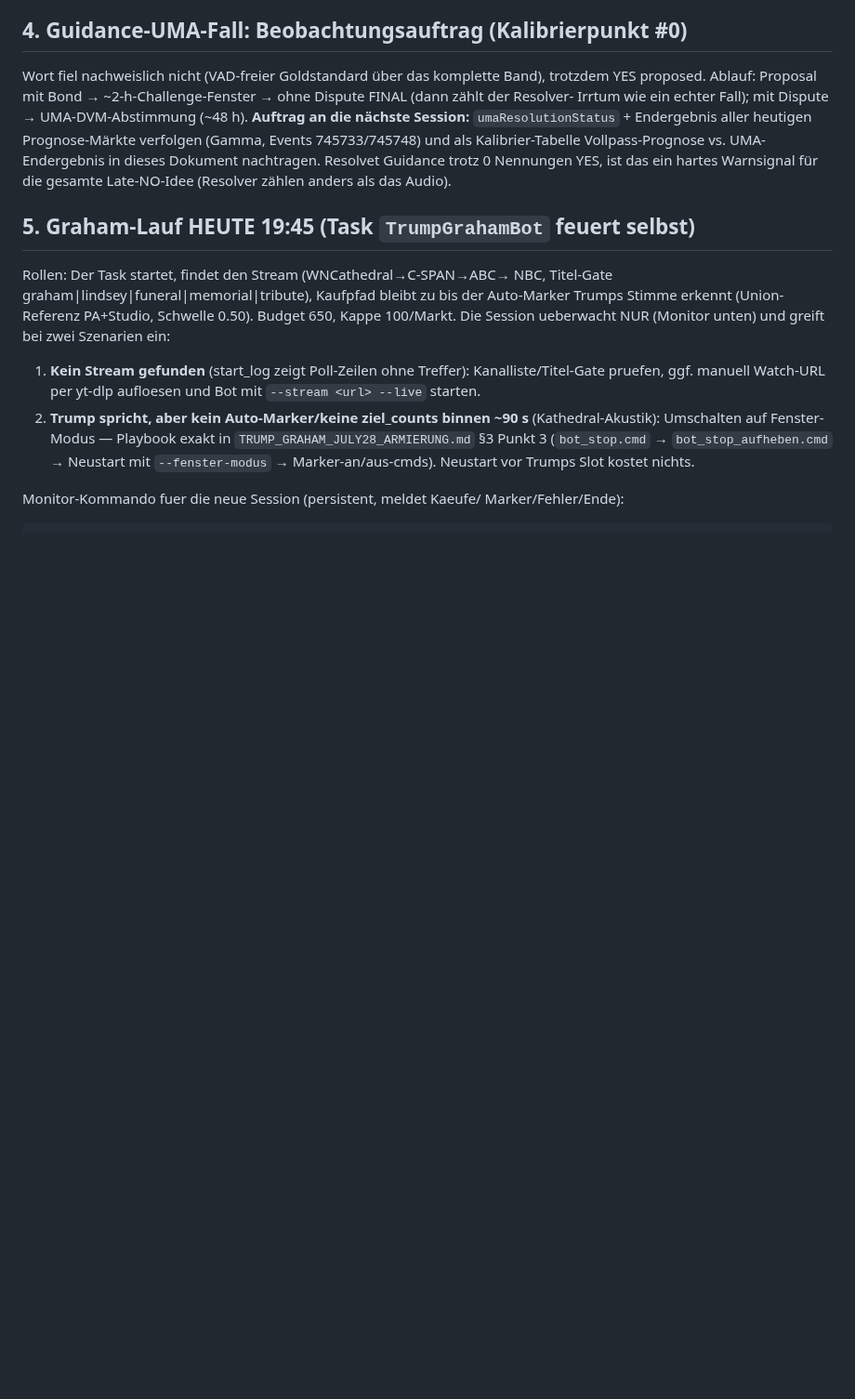
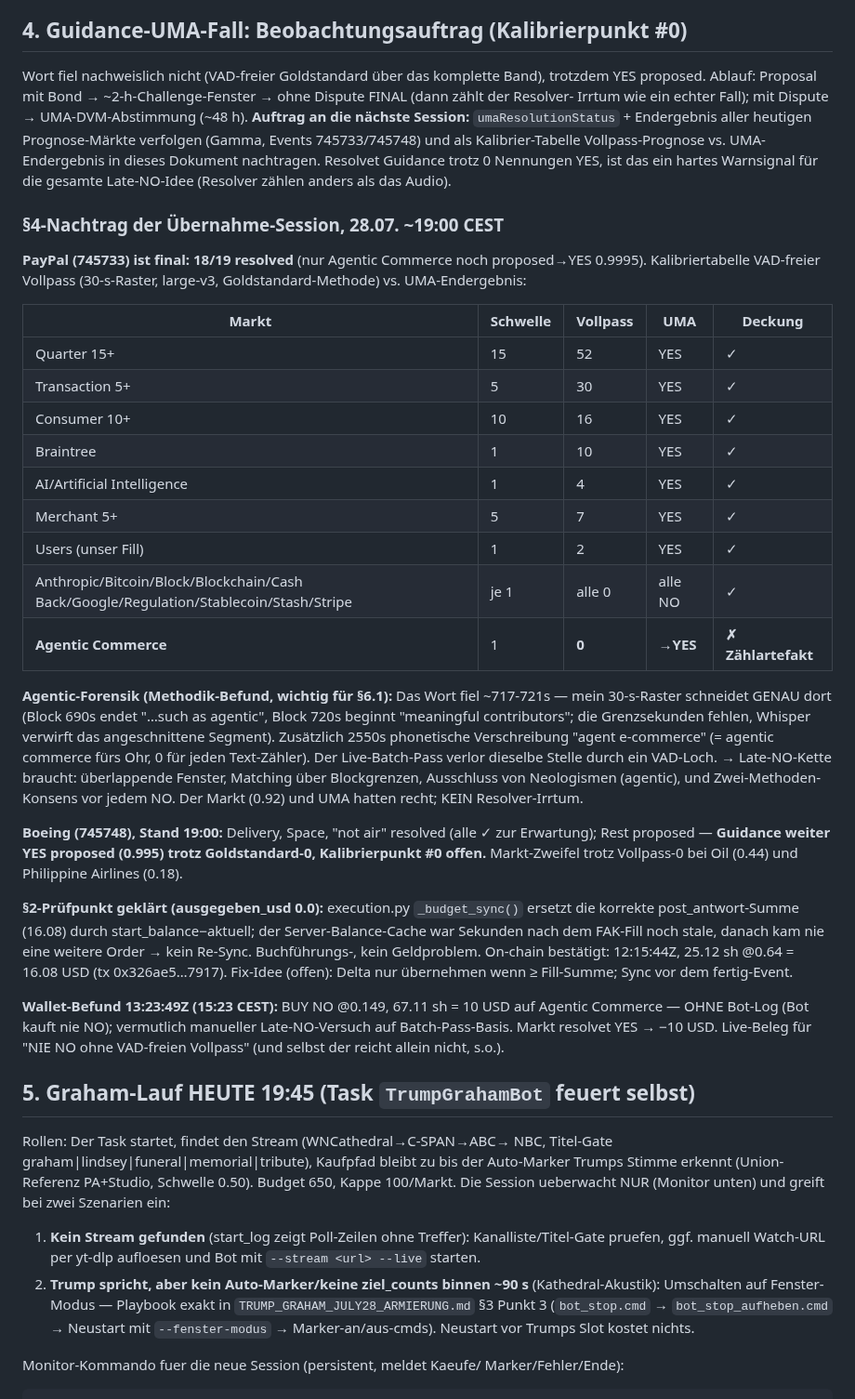
Before and after one commit to Pablozh123/multi-agent-orchestration-informational-efficiency, a Markdown page: docs/project/UEBERGABE_2026-07-28_LIVE_MENTIONS.md, the part around the change. Shown at 93% size. GitHub-like rendering; blank space fills up the shorter version.

Commit message:
docs(uebergabe): §4-Nachtrag — PayPal-Kalibriertabelle 18/19, Agentic-Blockgrenzen-Befund, ausgegeben_usd geklaert, 13:23-NO-Trade
Co-Authored-By: Claude Fable 5 <noreply@anthropic.com>

```diff
--- a/docs/project/UEBERGABE_2026-07-28_LIVE_MENTIONS.md
+++ b/docs/project/UEBERGABE_2026-07-28_LIVE_MENTIONS.md
@@ -84,6 +84,57 @@ UMA-Endergebnis in dieses Dokument nachtragen. Resolvet Guidance
 trotz 0 Nennungen YES, ist das ein hartes Warnsignal für die gesamte
 Late-NO-Idee (Resolver zählen anders als das Audio).
 
+### §4-Nachtrag der Übernahme-Session, 28.07. ~19:00 CEST
+
+**PayPal (745733) ist final: 18/19 resolved** (nur Agentic Commerce
+noch proposed→YES 0.9995). Kalibriertabelle VAD-freier Vollpass
+(30-s-Raster, large-v3, Goldstandard-Methode) vs. UMA-Endergebnis:
+
+| Markt | Schwelle | Vollpass | UMA | Deckung |
+| --- | --- | --- | --- | --- |
+| Quarter 15+ | 15 | 52 | YES | ✓ |
+| Transaction 5+ | 5 | 30 | YES | ✓ |
+| Consumer 10+ | 10 | 16 | YES | ✓ |
+| Braintree | 1 | 10 | YES | ✓ |
+| AI/Artificial Intelligence | 1 | 4 | YES | ✓ |
+| Merchant 5+ | 5 | 7 | YES | ✓ |
+| Users (unser Fill) | 1 | 2 | YES | ✓ |
+| Anthropic/Bitcoin/Block/Blockchain/Cash Back/Google/Regulation/Stablecoin/Stash/Stripe | je 1 | alle 0 | alle NO | ✓ |
+| **Agentic Commerce** | 1 | **0** | **→YES** | **✗ Zählartefakt** |
+
+**Agentic-Forensik (Methodik-Befund, wichtig für §6.1):** Das Wort
+fiel ~717-721s — mein 30-s-Raster schneidet GENAU dort (Block 690s
+endet "…such as agentic", Block 720s beginnt "meaningful
+contributors"; die Grenzsekunden fehlen, Whisper verwirft das
+angeschnittene Segment). Zusätzlich 2550s phonetische Verschreibung
+"agent e-commerce" (= agentic commerce fürs Ohr, 0 für jeden
+Text-Zähler). Der Live-Batch-Pass verlor dieselbe Stelle durch ein
+VAD-Loch. → Late-NO-Kette braucht: überlappende Fenster, Matching
+über Blockgrenzen, Ausschluss von Neologismen (agentic), und
+Zwei-Methoden-Konsens vor jedem NO. Der Markt (0.92) und UMA hatten
+recht; KEIN Resolver-Irrtum.
+
+**Boeing (745748), Stand 19:00:** Delivery, Space, "not air"
+resolved (alle ✓ zur Erwartung); Rest proposed — **Guidance weiter
+YES proposed (0.995) trotz Goldstandard-0, Kalibrierpunkt #0 offen.**
+Markt-Zweifel trotz Vollpass-0 bei Oil (0.44) und Philippine
+Airlines (0.18).
+
+**§2-Prüfpunkt geklärt (ausgegeben_usd 0.0):** execution.py
+`_budget_sync()` ersetzt die korrekte post_antwort-Summe (16.08)
+durch start_balance−aktuell; der Server-Balance-Cache war Sekunden
+nach dem FAK-Fill noch stale, danach kam nie eine weitere Order →
+kein Re-Sync. Buchführungs-, kein Geldproblem. On-chain bestätigt:
+12:15:44Z, 25.12 sh @0.64 = 16.08 USD (tx 0x326ae5…7917).
+Fix-Idee (offen): Delta nur übernehmen wenn ≥ Fill-Summe; Sync vor
+dem fertig-Event.
+
+**Wallet-Befund 13:23:49Z (15:23 CEST):** BUY NO @0.149, 67.11 sh
+= 10 USD auf Agentic Commerce — OHNE Bot-Log (Bot kauft nie NO);
+vermutlich manueller Late-NO-Versuch auf Batch-Pass-Basis. Markt
+resolvet YES → −10 USD. Live-Beleg für "NIE NO ohne VAD-freien
+Vollpass" (und selbst der reicht allein nicht, s.o.).
+
 ## 5. Graham-Lauf HEUTE 19:45 (Task `TrumpGrahamBot` feuert selbst)
 
 Rollen: Der Task startet, findet den Stream (WNCathedral→C-SPAN→ABC→
```
